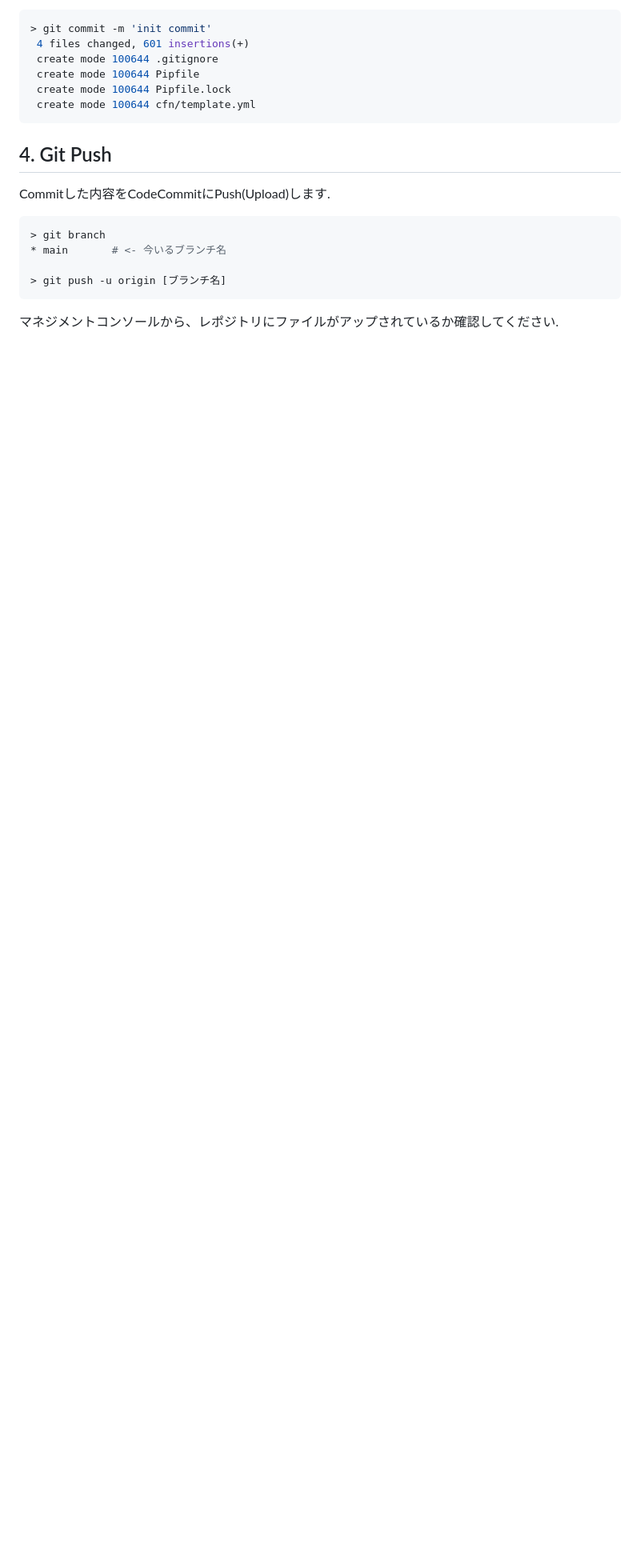
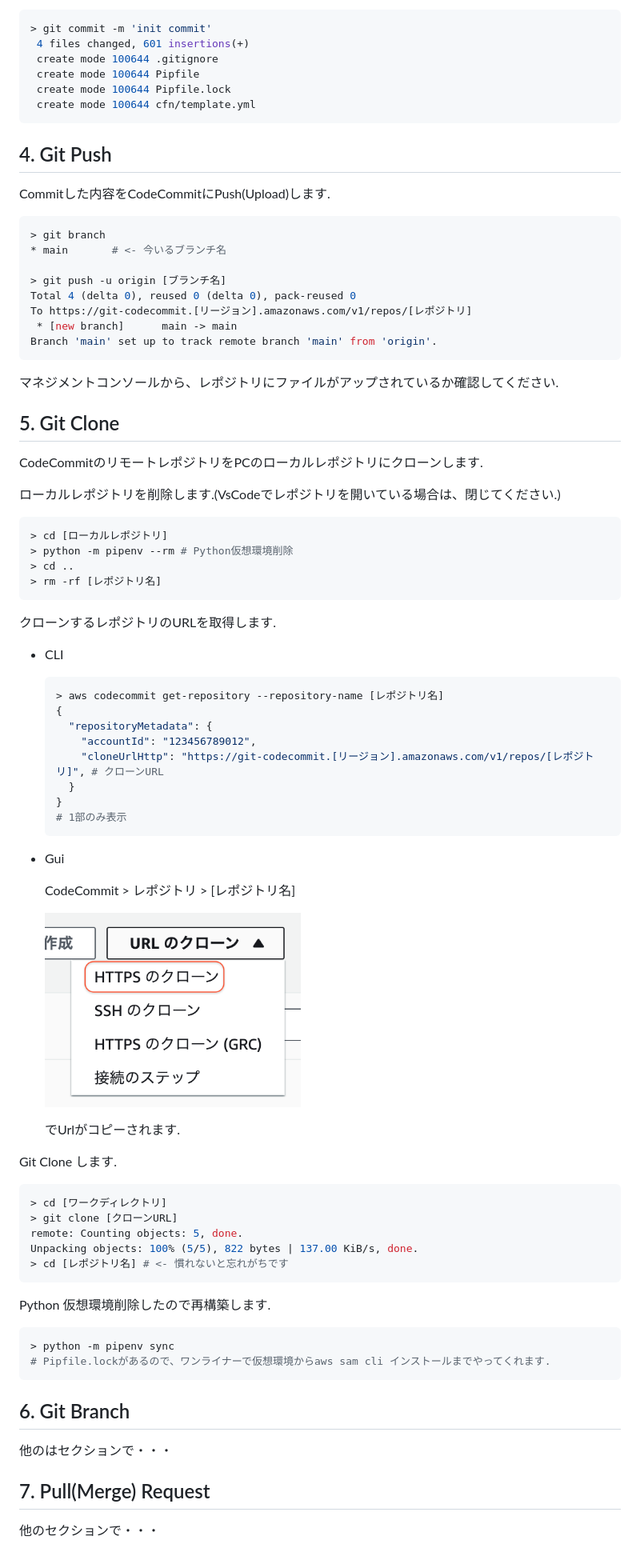
Before and after one commit to glass3839/iac-self-learning, a Markdown page: 1.Git/README.md, the part around the change. Shown at 80% size. Rendered like a GitHub page; pictures changed too: images/codecommit_clone_url.png (added); blank space fills up the shorter version.

````diff
--- a/1.Git/README.md
+++ b/1.Git/README.md
@@ -79,6 +79,72 @@ Commitした内容をCodeCommitにPush(Upload)します.
 * main       # <- 今いるブランチ名
 
 > git push -u origin [ブランチ名]
+Total 4 (delta 0), reused 0 (delta 0), pack-reused 0
+To https://git-codecommit.[リージョン].amazonaws.com/v1/repos/[レポジトリ]
+ * [new branch]      main -> main
+Branch 'main' set up to track remote branch 'main' from 'origin'.
 ```
 
 マネジメントコンソールから、レポジトリにファイルがアップされているか確認してください.
+
+## 5. Git Clone
+
+CodeCommitのリモートレポジトリをPCのローカルレポジトリにクローンします.
+
+ローカルレポジトリを削除します.(VsCodeでレポジトリを開いている場合は、閉じてください.)
+
+```bash
+> cd [ローカルレポジトリ]
+> python -m pipenv --rm # Python仮想環境削除
+> cd ..
+> rm -rf [レポジトリ名]
+```
+
+クローンするレポジトリのURLを取得します.
+
+- CLI
+
+  ```bash
+  > aws codecommit get-repository --repository-name [レポジトリ名]
+  {
+    "repositoryMetadata": {
+      "accountId": "123456789012",
+      "cloneUrlHttp": "https://git-codecommit.[リージョン].amazonaws.com/v1/repos/[レポジトリ]", # クローンURL
+    }
+  }
+  # 1部のみ表示
+  ```
+
+- Gui
+
+  CodeCommit > レポジトリ > [レポジトリ名]
+
+  <img src="../images/codecommit_clone_url.png" width="320">
+
+  でUrlがコピーされます.
+
+
+Git Clone します.
+
+```bash
+> cd [ワークディレクトリ]
+> git clone [クローンURL]
+remote: Counting objects: 5, done.
+Unpacking objects: 100% (5/5), 822 bytes | 137.00 KiB/s, done.
+> cd [レポジトリ名] # <- 慣れないと忘れがちです
+```
+
+Python 仮想環境削除したので再構築します.
+
+```bash
+> python -m pipenv sync
+# Pipfile.lockがあるので、ワンライナーで仮想環境からaws sam cli インストールまでやってくれます.
+```
+
+## 6. Git Branch
+
+他のはセクションで・・・
+
+## 7. Pull(Merge) Request
+
+他のセクションで・・・
````
Also changed, not shown: 2.Cfn/README.md (added, +21 -0 lines), README.md (+19 -10 lines), 1 other file.
